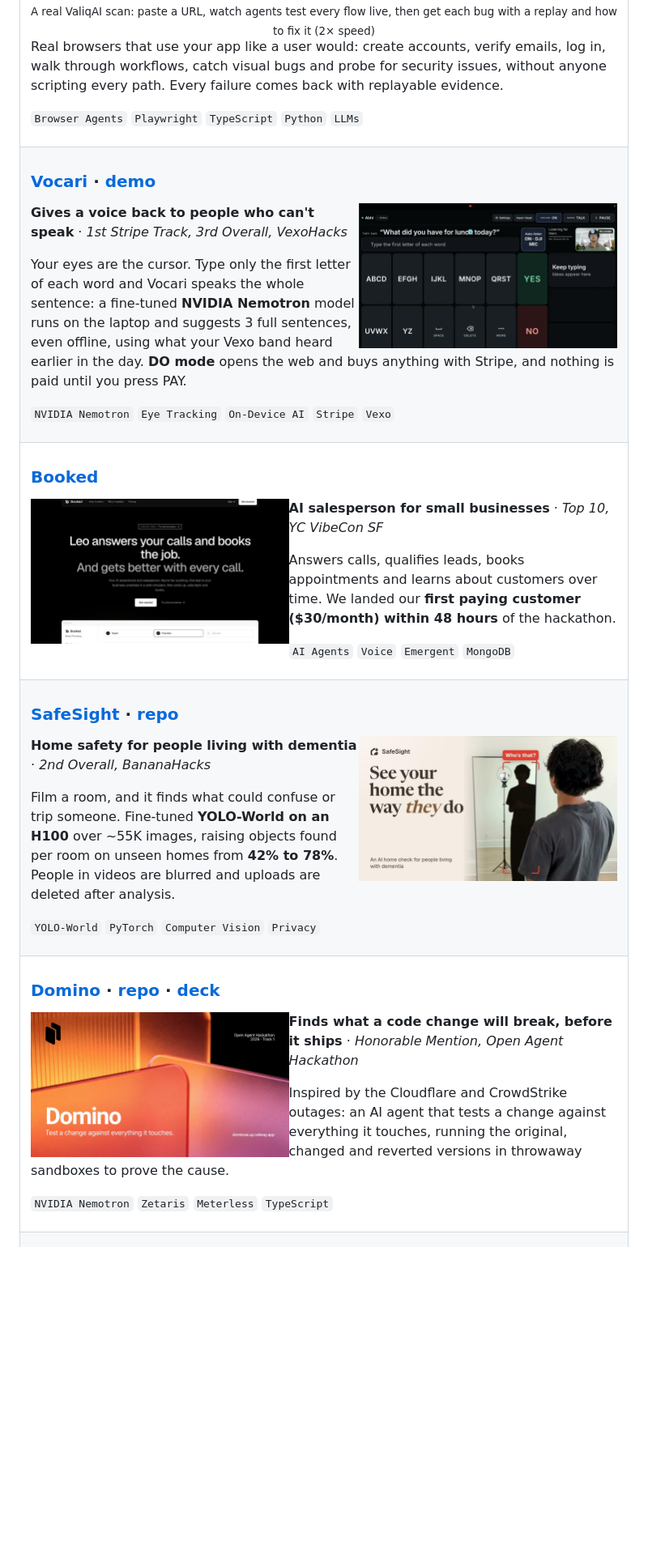
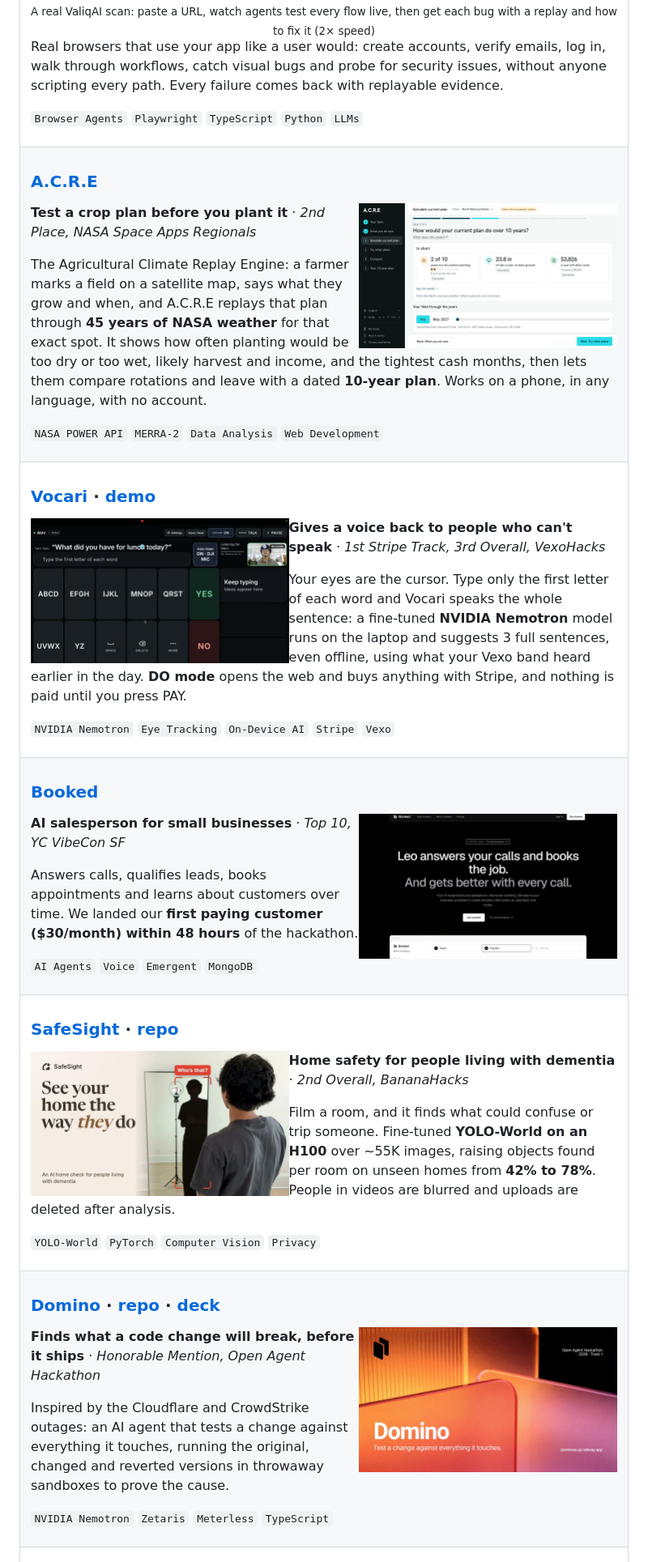
Before and after one commit to abhijandyala/abhijandyala, a Markdown page: README.md, the part around one of its changes. Shown at 81% size. Rendered like a GitHub page; pictures changed too: assets/projects/acre.jpg (added); blank space fills up the shorter version.

Commit message:
Add A.C.R.E and 2nd Place at NASA Space Apps Regionals
Co-Authored-By: Claude Opus 5.5 <noreply@anthropic.com>

```diff
--- a/README.md
+++ b/README.md
@@ -73,8 +73,21 @@ Real browsers that use your app like a user would: create accounts, verify email
 <tr>
 <td>
 
+### [A.C.R.E](https://github.com/abhijandyala/sa2026)
+<a href="https://github.com/abhijandyala/sa2026"><img src="./assets/projects/acre.jpg" align="right" width="44%" hspace="10" alt="A.C.R.E: a 10-year crop plan replayed through 45 years of NASA weather"/></a>
+**Test a crop plan before you plant it** · *2nd Place, NASA Space Apps Regionals*
+
+The Agricultural Climate Replay Engine: a farmer marks a field on a satellite map, says what they grow and when, and A.C.R.E replays that plan through **45 years of NASA weather** for that exact spot. It shows how often planting would be too dry or too wet, likely harvest and income, and the tightest cash months, then lets them compare rotations and leave with a dated **10-year plan**. Works on a phone, in any language, with no account.
+
+`NASA POWER API` `MERRA-2` `Data Analysis` `Web Development`
+
+</td>
+</tr>
+<tr>
+<td>
+
 ### [Vocari](https://devpost.com/software/vocari) · [demo](https://www.youtube.com/watch?v=HFialkpQRdE)
-<a href="https://devpost.com/software/vocari"><img src="./assets/projects/vocari.jpg" align="right" width="44%" hspace="10" alt="Vocari: an eye-controlled keyboard that turns first letters into full sentences"/></a>
+<a href="https://devpost.com/software/vocari"><img src="./assets/projects/vocari.jpg" align="left" width="44%" hspace="10" alt="Vocari: an eye-controlled keyboard that turns first letters into full sentences"/></a>
 **Gives a voice back to people who can't speak** · *1st Stripe Track, 3rd Overall, VexoHacks*
 
 Your eyes are the cursor. Type only the first letter of each word and Vocari speaks the whole sentence: a fine-tuned **NVIDIA Nemotron** model runs on the laptop and suggests 3 full sentences, even offline, using what your Vexo band heard earlier in the day. **DO mode** opens the web and buys anything with Stripe, and nothing is paid until you press PAY.
@@ -87,7 +100,7 @@ Your eyes are the cursor. Type only the first letter of each word and Vocari spe
 <td>
 
 ### [Booked](https://docs-build.emergent.host/)
-<a href="https://docs-build.emergent.host/"><img src="./assets/projects/booked.jpg" align="left" width="44%" hspace="10" alt="Booked"/></a>
+<a href="https://docs-build.emergent.host/"><img src="./assets/projects/booked.jpg" align="right" width="44%" hspace="10" alt="Booked"/></a>
 **AI salesperson for small businesses** · *Top 10, YC VibeCon SF*
 
 Answers calls, qualifies leads, books appointments and learns about customers over time. We landed our **first paying customer ($30/month) within 48 hours** of the hackathon.
@@ -100,7 +113,7 @@ Answers calls, qualifies leads, books appointments and learns about customers ov
 <td>
 
 ### [SafeSight](https://safesight.up.railway.app/) · [repo](https://github.com/alleti01/SafeSight)
-<a href="https://safesight.up.railway.app/"><img src="./assets/projects/safesight.jpg" align="right" width="44%" hspace="10" alt="SafeSight"/></a>
+<a href="https://safesight.up.railway.app/"><img src="./assets/projects/safesight.jpg" align="left" width="44%" hspace="10" alt="SafeSight"/></a>
 **Home safety for people living with dementia** · *2nd Overall, BananaHacks*
 
 Film a room, and it finds what could confuse or trip someone. Fine-tuned **YOLO-World on an H100** over ~55K images, raising objects found per room on unseen homes from **42% to 78%**. People in videos are blurred and uploads are deleted after analysis.
@@ -113,7 +126,7 @@ Film a room, and it finds what could confuse or trip someone. Fine-tuned **YOLO-
 <td>
 
 ### [Domino](https://dominoai.up.railway.app/) · [repo](https://github.com/alleti01/Domino) · [deck](https://drive.google.com/drive/folders/1Z_MY50JCxxcAthWYgwo0o7ThD5bHBjmn?usp=sharing)
-<a href="https://dominoai.up.railway.app/"><img src="./assets/projects/domino.jpg" align="left" width="44%" hspace="10" alt="Domino"/></a>
+<a href="https://dominoai.up.railway.app/"><img src="./assets/projects/domino.jpg" align="right" width="44%" hspace="10" alt="Domino"/></a>
 **Finds what a code change will break, before it ships** · *Honorable Mention, Open Agent Hackathon*
 
 Inspired by the Cloudflare and CrowdStrike outages: an AI agent that tests a change against everything it touches, running the original, changed and reverted versions in throwaway sandboxes to prove the cause.
```
Also changed, not shown: other parts of README.md (+6 -5 lines).
